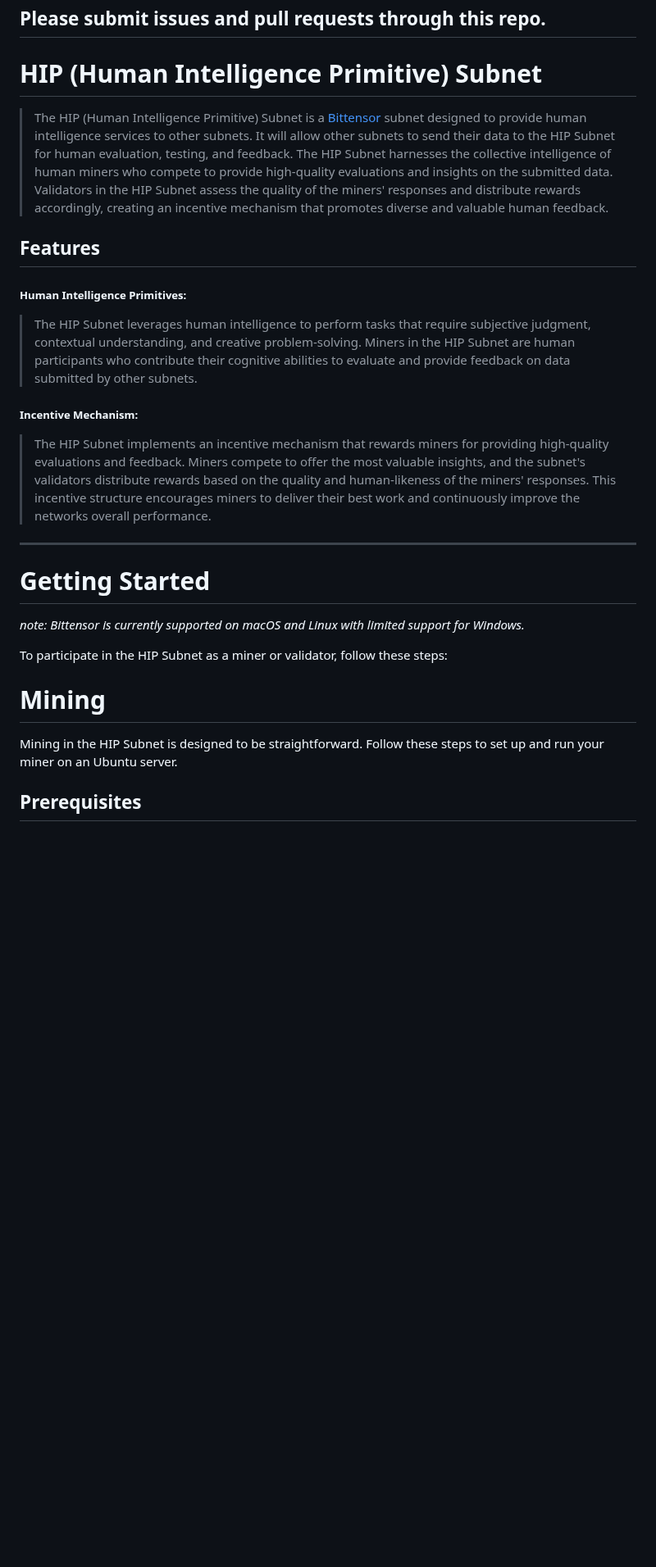
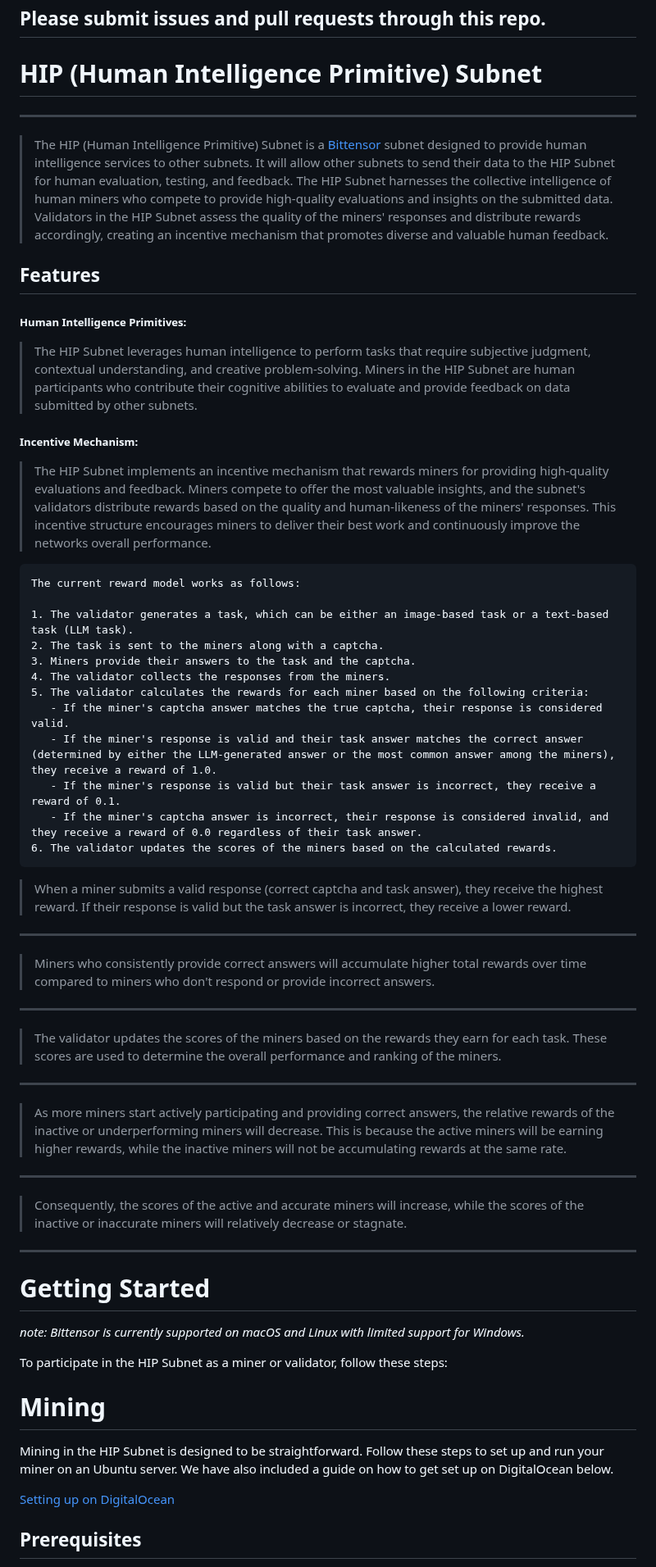
Before and after one commit to HIP-Labs/HIP-Subnet, a Markdown page: README.md, the part around one of its changes. Shown at 82% size. GitHub-like rendering; blank space fills up the shorter version.

````diff
--- a/README.md
+++ b/README.md
@@ -6,18 +6,45 @@ Please submit issues and pull requests through this repo.
 
 # HIP (Human Intelligence Primitive) Subnet
 
+---
+
 > The HIP (Human Intelligence Primitive) Subnet is a [Bittensor](https://github.com/opentensor/bittensor) subnet designed to provide human intelligence services to other subnets. It will allow other subnets to send their data to the HIP Subnet for human evaluation, testing, and feedback. The HIP Subnet harnesses the collective intelligence of human miners who compete to provide high-quality evaluations and insights on the submitted data. Validators in the HIP Subnet assess the quality of the miners' responses and distribute rewards accordingly, creating an incentive mechanism that promotes diverse and valuable human feedback.
-
 
 ## Features
 
- ##### Human Intelligence Primitives:
+##### Human Intelligence Primitives:
+
  > The HIP Subnet leverages human intelligence to perform tasks that require subjective judgment, contextual understanding, and creative problem-solving. Miners in the HIP Subnet are human participants who contribute their cognitive abilities to evaluate and provide feedback on data submitted by other subnets.
 
 
- ##### Incentive Mechanism:
+##### Incentive Mechanism:
+
  > The HIP Subnet implements an incentive mechanism that rewards miners for providing high-quality evaluations and feedback. Miners compete to offer the most valuable insights, and the subnet's validators distribute rewards based on the quality and human-likeness of the miners' responses. This incentive structure encourages miners to deliver their best work and continuously improve the networks overall performance.
 
+```
+The current reward model works as follows:
+
+1. The validator generates a task, which can be either an image-based task or a text-based task (LLM task).
+2. The task is sent to the miners along with a captcha.
+3. Miners provide their answers to the task and the captcha.
+4. The validator collects the responses from the miners.
+5. The validator calculates the rewards for each miner based on the following criteria:
+   - If the miner's captcha answer matches the true captcha, their response is considered valid.
+   - If the miner's response is valid and their task answer matches the correct answer (determined by either the LLM-generated answer or the most common answer among the miners), they receive a reward of 1.0.
+   - If the miner's response is valid but their task answer is incorrect, they receive a reward of 0.1.
+   - If the miner's captcha answer is incorrect, their response is considered invalid, and they receive a reward of 0.0 regardless of their task answer.
+6. The validator updates the scores of the miners based on the calculated rewards.
+```
+
+>When a miner submits a valid response (correct captcha and task answer), they receive the highest reward. If their response is valid but the task answer is incorrect, they receive a lower reward.
+---
+>Miners who consistently provide correct answers will accumulate higher total rewards over time compared to miners who don't respond or provide incorrect answers.
+---
+>The validator updates the scores of the miners based on the rewards they earn for each task. These scores are used to determine the overall performance and ranking of the miners.
+---
+>As more miners start actively participating and providing correct answers, the relative rewards of the inactive or underperforming miners will decrease. This is because the active miners will be earning higher rewards, while the inactive miners will not be accumulating rewards at the same rate.
+---
+>Consequently, the scores of the active and accurate miners will increase, while the scores of the inactive or inaccurate miners will relatively decrease or stagnate.
 
 ---
 
@@ -31,7 +58,10 @@ To participate in the HIP Subnet as a miner or validator, follow these steps:
 
 # Mining
 
-Mining in the HIP Subnet is designed to be straightforward. Follow these steps to set up and run your miner on an Ubuntu server.
+Mining in the HIP Subnet is designed to be straightforward. Follow these steps to set up and run your miner on an Ubuntu server. We have also included a guide on how to get set up on DigitalOcean below.
+
+[Setting up on DigitalOcean](https://github.com/HIP-Labs/HIP-Developer-Docs/blob/main/Guides/Miner/Setting_up_on_DigitalOcean.md)
+
 
 ## Prerequisites
 
````
Also changed, not shown: other parts of README.md (+5 -3 lines).
